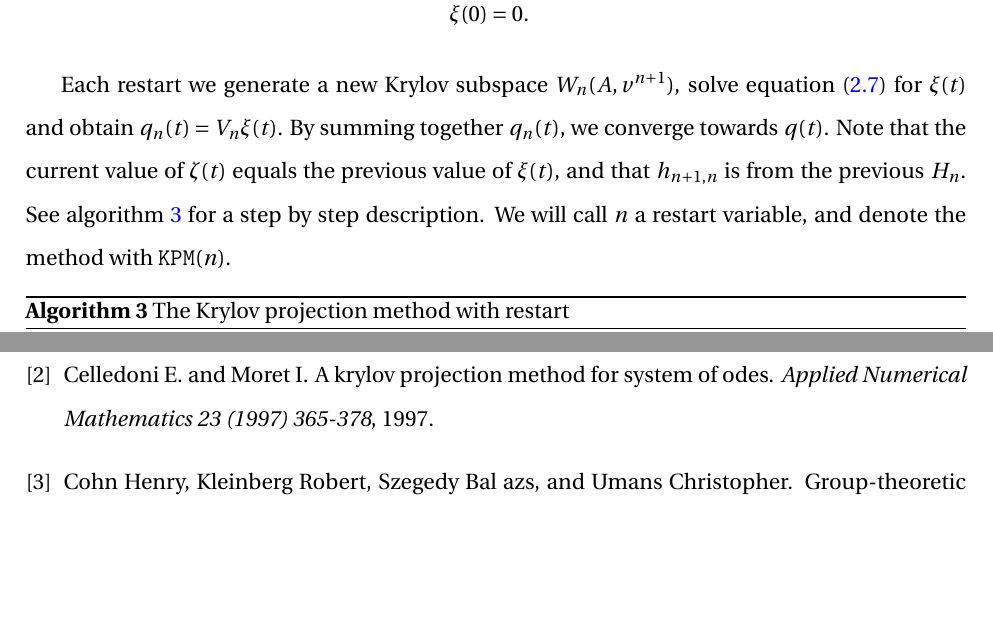
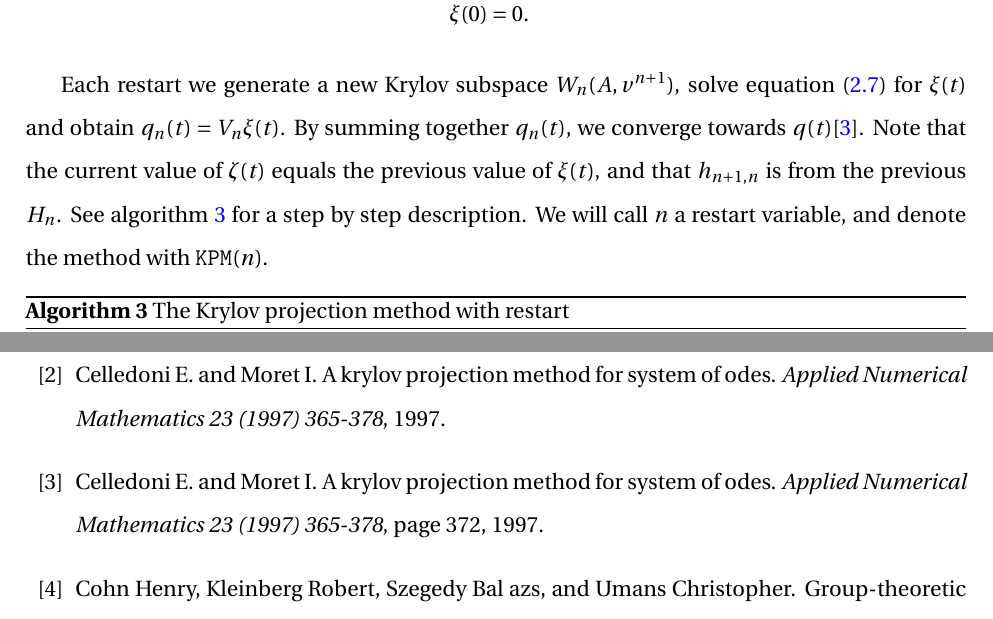
Before and after one commit to sindreka/Prosjektoppgave, a LaTeX thesis (thesis/thesis.tex, which reads thesis/chapter02.tex, thesis/refs.bib): two parts of pages 12 and 39 of 39 before the commit and two parts of pages 12 and 39 of 40 after it, joined at a grey line, cut so that both start at the same text, the shorter picture padded with empty space. Compiled offline with pdfLaTeX.

Commit message:
Fikset på en referanse slik at jeg nå har bevist convergens

```diff
--- a/thesis/chapter02.tex
+++ b/thesis/chapter02.tex
@@ -135,7 +135,7 @@ Drop all except the $n$ first rows of $\tilde{\xi}(t)$, and we are left with
 \end{aligned}
 \end{equation}
 
-Each restart we generate a new Krylov subspace $W_n(A,v^{n+1})$, solve equation \eqref{eqn:restkry2} for $\xi(t)$ and obtain $ q_n(t) =  V_n\xi(t)$. By summing together $q_n(t)$, we converge towards $q(t)$. Note that the current value of $\zeta(t)$ equals the previous value of $\xi(t)$, and that $h_{n+1,n}$ is from the previous $H_n$. See algorithm \ref{alg:restkry} for a step by step description. We will call $n$ a restart variable, and denote the method with \texttt{KPM}$(n)$.
+Each restart we generate a new Krylov subspace $W_n(A,v^{n+1})$, solve equation \eqref{eqn:restkry2} for $\xi(t)$ and obtain $ q_n(t) =  V_n\xi(t)$. By summing together $q_n(t)$, we converge towards $q(t)$\cite{elenaconv}. Note that the current value of $\zeta(t)$ equals the previous value of $\xi(t)$, and that $h_{n+1,n}$ is from the previous $H_n$. See algorithm \ref{alg:restkry} for a step by step description. We will call $n$ a restart variable, and denote the method with \texttt{KPM}$(n)$.
 \begin{algorithm}
 \begin{algorithmic} \caption{The Krylov projection method with restart} \label{alg:restkry}
 \STATE Start with $A$,$f(t)$,$v$, $n$ and $i = 0$
--- a/thesis/refs.bib
+++ b/thesis/refs.bib
@@ -21,3 +28,8 @@
+  Title                    = {A Krylov projection method for system of ODEs},
+  Author                   = {E., Celledoni and I., Moret},
+  Journal                  = {Applied Numerical Mathematics 23 (1997) 365-378},
+  Year                     = {1997},
+  Pages                    = {372},
 
   Owner                    = {sindreka},
   Timestamp                = {2015.09.03},
```
Also changed, not shown: thesis/thesis.bbl, thesis/thesis.pdf, thesis/refs.bib (7 more changed lines), 6 other files.
